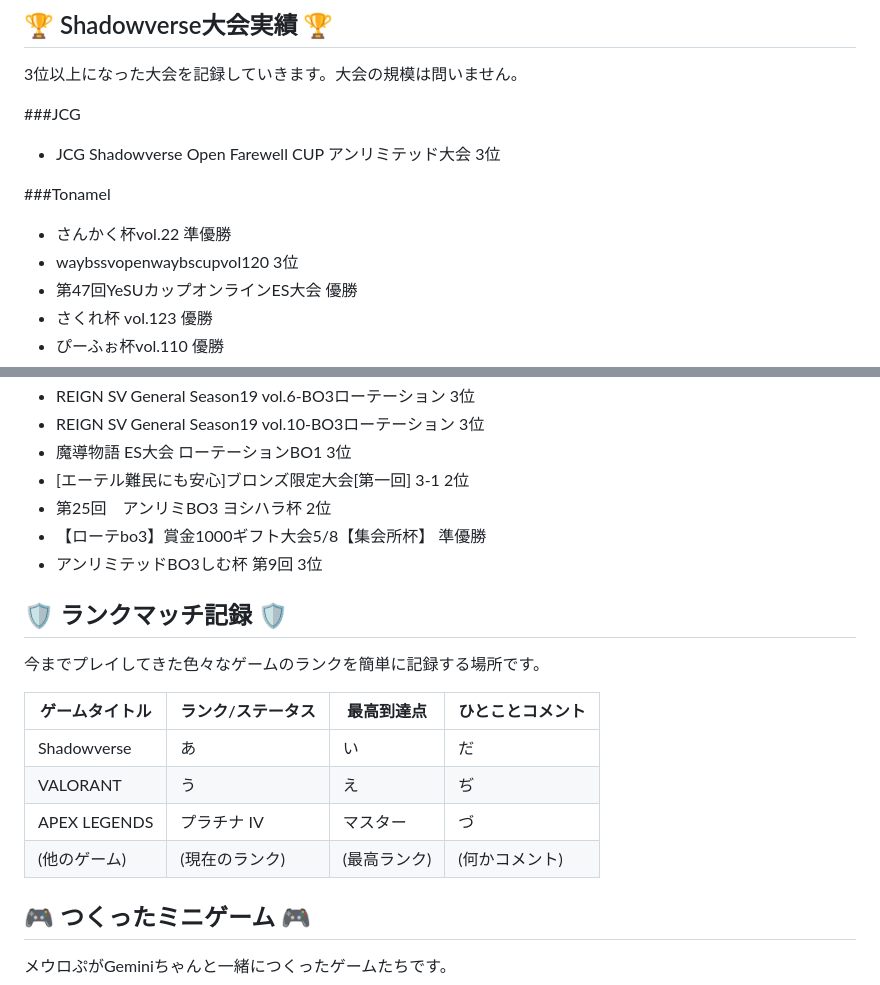
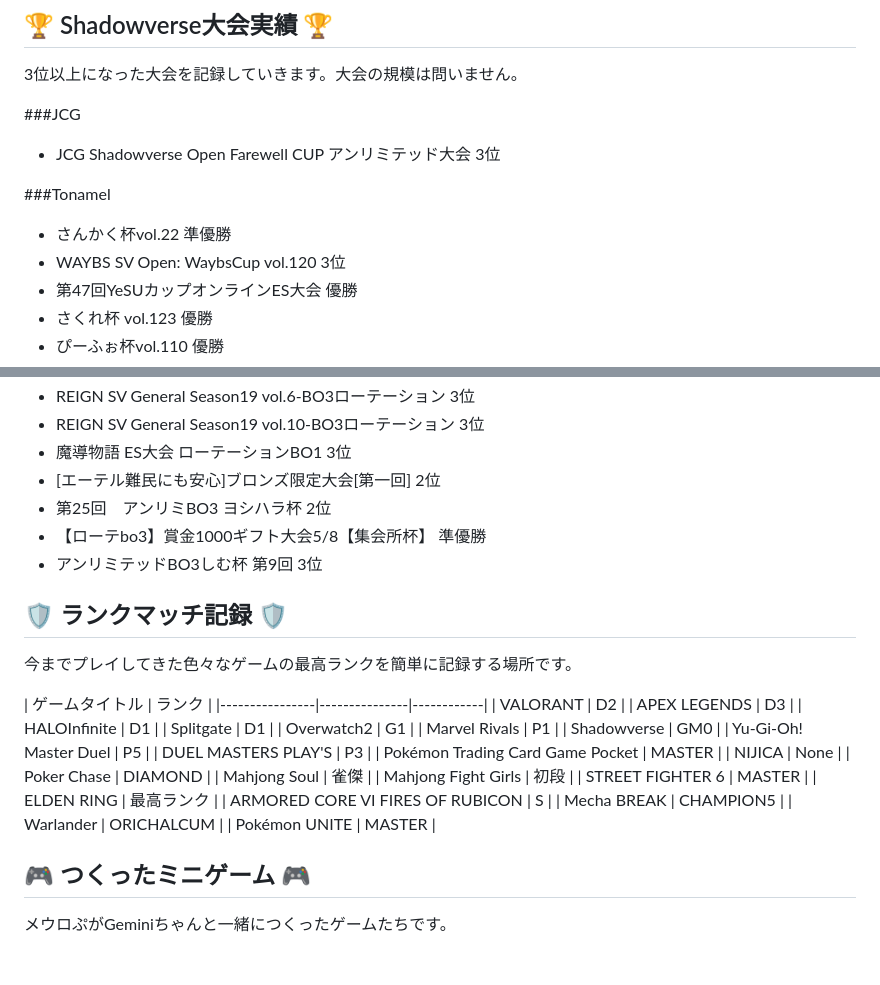
Before and after one commit to Meurop/meurop.github.io, a Markdown page: index.md, 2 parts joined by grey strips. GitHub-like rendering; blank space fills up the shorter version.

```diff
--- a/index.md
+++ b/index.md
@@ -40,7 +40,7 @@ date: 2025-05-29 # postレイアウトは日付も表示することが多いか
 
 ###Tonamel
 * さんかく杯vol.22 準優勝
-* waybssvopenwaybscupvol120 3位
+* WAYBS SV Open: WaybsCup vol.120 3位
 * 第47回YeSUカップオンラインES大会 優勝
 * さくれ杯 vol.123 優勝
 * ぴーふぉ杯vol.110 優勝
@@ -57,21 +57,37 @@ date: 2025-05-29 # postレイアウトは日付も表示することが多いか
 * REIGN SV General Season19 vol.6-BO3ローテーション 3位
 * REIGN SV General Season19 vol.10-BO3ローテーション 3位
 * 魔導物語 ES大会 ローテーションBO1 3位
-* [エーテル難民にも安心]ブロンズ限定大会[第一回] 3-1 2位
+* [エーテル難民にも安心]ブロンズ限定大会[第一回] 2位
 * 第25回　アンリミBO3 ヨシハラ杯 2位
 * 【ローテbo3】賞金1000ギフト大会5/8【集会所杯】 準優勝
 * アンリミテッドBO3しむ杯 第9回 3位
 
 ## 🛡️ ランクマッチ記録 🛡️
 
-今までプレイしてきた色々なゲームのランクを簡単に記録する場所です。
+今までプレイしてきた色々なゲームの最高ランクを簡単に記録する場所です。
 
-| ゲームタイトル     | ランク/ステータス | 最高到達点     | ひとことコメント                               |
-|----------------|---------------|------------|--------------------------------------------|
-| Shadowverse    | あ        | い | だ        |
-| VALORANT       | う   | え | ぢ        |
-| APEX LEGENDS   | プラチナ IV     | マスター     | づ |
-| (他のゲーム)    | (現在のランク)   | (最高ランク) | (何かコメント)                               |
+| ゲームタイトル     |   ランク    |
+|----------------|---------------|------------|
+| VALORANT       | D2 |
+| APEX LEGENDS   |  D3     |
+| HALOInfinite   |  D1 |
+| Splitgate    |  D1 |
+| Overwatch2    |  G1 |
+| Marvel Rivals    |  P1 |
+| Shadowverse    |  GM0 |
+| Yu-Gi-Oh! Master Duel    | P5 |
+| DUEL MASTERS PLAY'S    | P3 |
+| Pokémon Trading Card Game Pocket    | MASTER |
+| NIJICA    | None |
+| Poker Chase    |  DIAMOND |
+| Mahjong Soul    |  雀傑 |
+| Mahjong Fight Girls    |  初段 |
+| STREET FIGHTER 6    |  MASTER |
+| ELDEN RING    | 最高ランク |
+| ARMORED CORE VI FIRES OF RUBICON    | S |
+| Mecha BREAK    |  CHAMPION5 |
+| Warlander    |  ORICHALCUM |
+| Pokémon UNITE    | MASTER |
 
 ## 🎮 つくったミニゲーム 🎮
 
```
